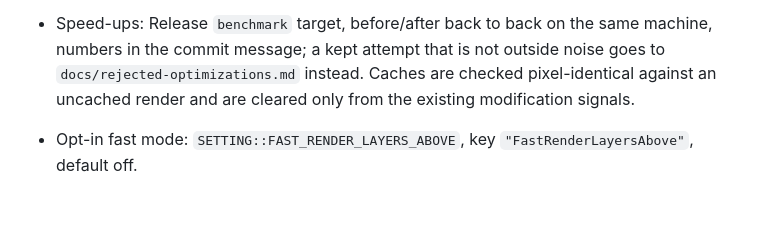
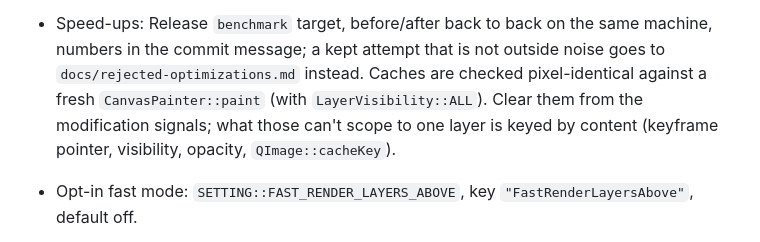
Before and after one commit to MakiNoAtorie/JustAnimate, a Markdown page: docs/CONVENTIONS.md, the part around the change. Drawn GitHub-style; blank space fills up the shorter version.

Commit message:
Conventions: canvas cache tests and content keys
Refs #142

Co-Authored-By: Claude Opus 5.5 <noreply@anthropic.com>

```diff
--- a/docs/CONVENTIONS.md
+++ b/docs/CONVENTIONS.md
@@ -103,8 +103,10 @@ cmake --build build -j2 --target pencil2d_tests 2>&1 | grep -E 'error|warning:|F
 - Speed-ups: Release `benchmark` target, before/after back to back on the
   same machine, numbers in the commit message; a kept attempt that is not
   outside noise goes to `docs/rejected-optimizations.md` instead. Caches
-  are checked pixel-identical against an uncached render and are cleared
-  only from the existing modification signals.
+  are checked pixel-identical against a fresh `CanvasPainter::paint` (with
+  `LayerVisibility::ALL`). Clear them from the modification signals; what
+  those can't scope to one layer is keyed by content (keyframe pointer,
+  visibility, opacity, `QImage::cacheKey`).
 - Opt-in fast mode: `SETTING::FAST_RENDER_LAYERS_ABOVE`, key
   `"FastRenderLayersAbove"`, default off.
 - Project thumbnails (welcome screen): app side, written after a successful
```
